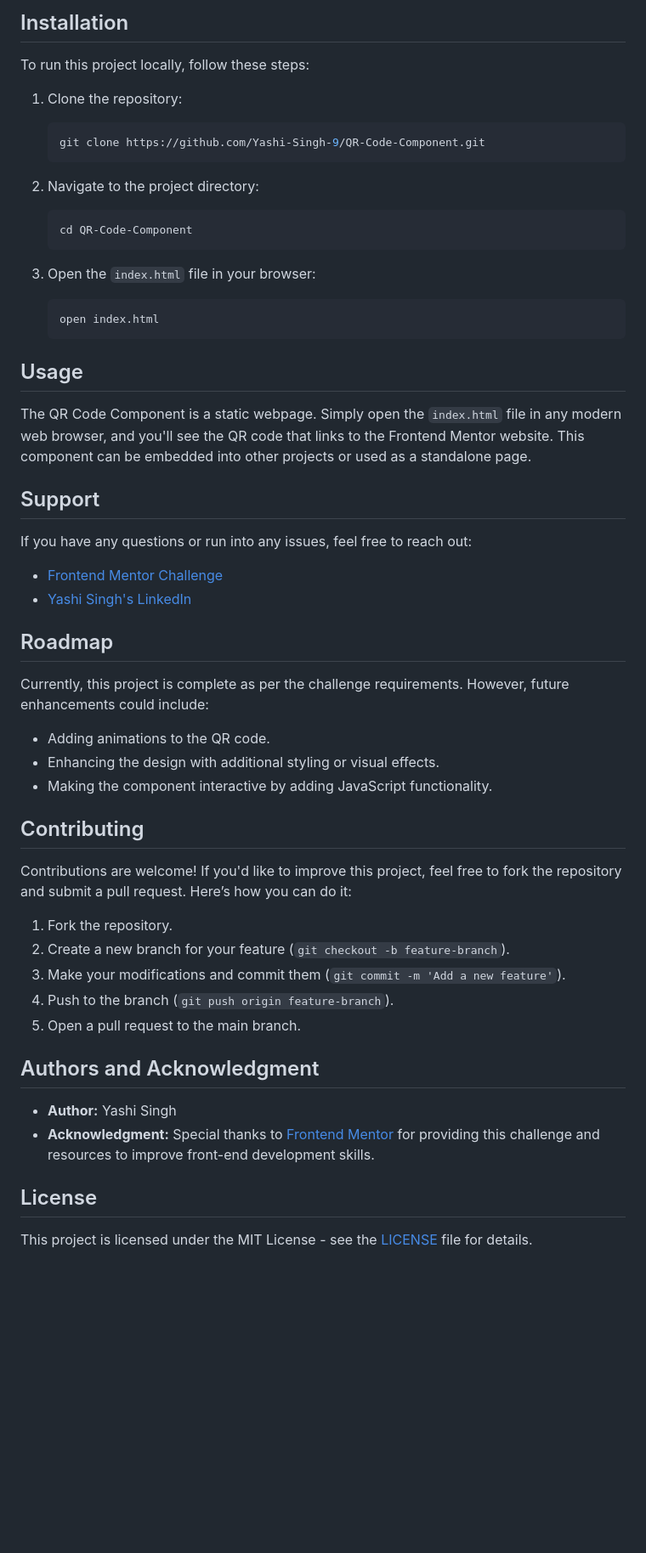
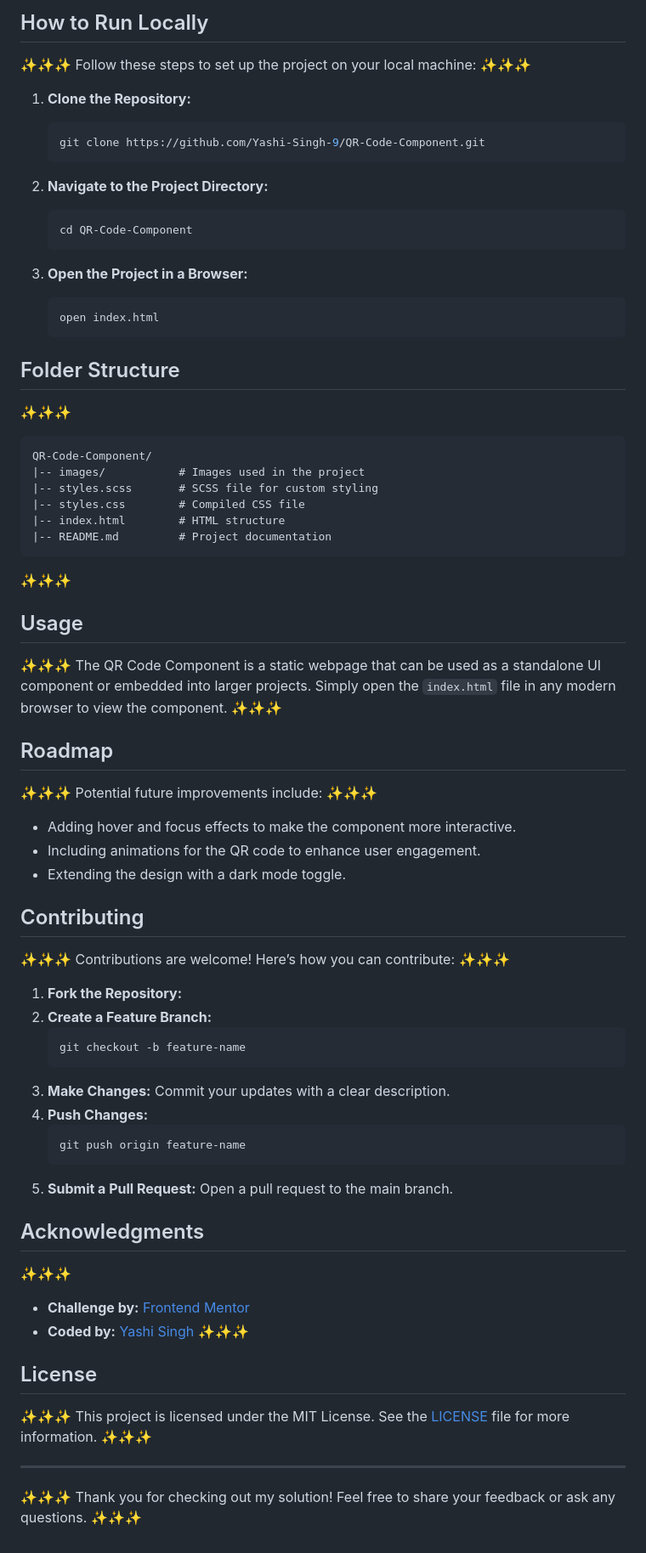
Before and after one commit to Yashi-Singh-9/QR-Code-Component, a Markdown page: README.md, the part around the change printed below. Shown: that part at 85% size. Drawn GitHub-style; blank space fills up the shorter version.

````diff
--- a/README.md
+++ b/README.md
@@ -25,60 +33,77 @@ Here is a preview of the QR Code Component:
 
-## Installation
+## How to Run Locally
 
-To run this project locally, follow these steps:
+✨✨✨ Follow these steps to set up the project on your local machine: ✨✨✨
 
-1. Clone the repository:
-
+1. **Clone the Repository:**
     ```bash
     git clone https://github.com/Yashi-Singh-9/QR-Code-Component.git
     ```
 
-2. Navigate to the project directory:
-
+2. **Navigate to the Project Directory:**
     ```bash
     cd QR-Code-Component
     ```
 
-3. Open the `index.html` file in your browser:
-
+3. **Open the Project in a Browser:**
     ```bash
     open index.html
     ```
 
+## Folder Structure
+
+✨✨✨
+
+```
+QR-Code-Component/
+|-- images/           # Images used in the project
+|-- styles.scss       # SCSS file for custom styling
+|-- styles.css        # Compiled CSS file
+|-- index.html        # HTML structure
+|-- README.md         # Project documentation
+```
+
+✨✨✨
+
 ## Usage
 
-The QR Code Component is a static webpage. Simply open the `index.html` file in any modern web browser, and you'll see the QR code that links to the Frontend Mentor website. This component can be embedded into other projects or used as a standalone page.
-
-## Support
-
-If you have any questions or run into any issues, feel free to reach out:
-
-- [Frontend Mentor Challenge](https://www.frontendmentor.io/challenges/qr-code-component-iux_sIO_H)
-- [Yashi Singh's LinkedIn](https://www.linkedin.com/in/yashi-singh-b4143a246)
+✨✨✨ The QR Code Component is a static webpage that can be used as a standalone UI component or embedded into larger projects. Simply open the `index.html` file in any modern browser to view the component. ✨✨✨
 
 ## Roadmap
 
-Currently, this project is complete as per the challenge requirements. However, future enhancements could include:
+✨✨✨ Potential future improvements include: ✨✨✨
 
-- Adding animations to the QR code.
-- Enhancing the design with additional styling or visual effects.
-- Making the component interactive by adding JavaScript functionality.
+- Adding hover and focus effects to make the component more interactive.
+- Including animations for the QR code to enhance user engagement.
+- Extending the design with a dark mode toggle.
 
 ## Contributing
 
-Contributions are welcome! If you'd like to improve this project, feel free to fork the repository and submit a pull request. Here’s how you can do it:
+✨✨✨ Contributions are welcome! Here’s how you can contribute: ✨✨✨
 
-1. Fork the repository.
-2. Create a new branch for your feature (`git checkout -b feature-branch`).
-3. Make your modifications and commit them (`git commit -m 'Add a new feature'`).
-4. Push to the branch (`git push origin feature-branch`).
-5. Open a pull request to the main branch.
+1. **Fork the Repository:**
+2. **Create a Feature Branch:**
+    ```bash
+    git checkout -b feature-name
+    ```
+3. **Make Changes:** Commit your updates with a clear description.
+4. **Push Changes:**
+    ```bash
+    git push origin feature-name
+    ```
+5. **Submit a Pull Request:** Open a pull request to the main branch.
 
-## Authors and Acknowledgment
+## Acknowledgments
 
-- **Author:** Yashi Singh
-- **Acknowledgment:** Special thanks to [Frontend Mentor](https://www.frontendmentor.io) for providing this challenge and resources to improve front-end development skills.
+✨✨✨
+- **Challenge by:** [Frontend Mentor](https://www.frontendmentor.io)
+- **Coded by:** [Yashi Singh](https://www.linkedin.com/in/yashi-singh-b4143a246)
+✨✨✨
 
 ## License
 
-This project is licensed under the MIT License - see the [LICENSE](LICENSE) file for details.
+✨✨✨ This project is licensed under the MIT License. See the [LICENSE](LICENSE) file for more information. ✨✨✨
+
+---
+
+✨✨✨ Thank you for checking out my solution! Feel free to share your feedback or ask any questions. ✨✨✨
````
Also changed, not shown: other parts of README.md (+19 -11 lines), images/Desktop-Preview.png, images/Mobile-Preview.png, images/favicon-32x32.png (added), 4 other files.
